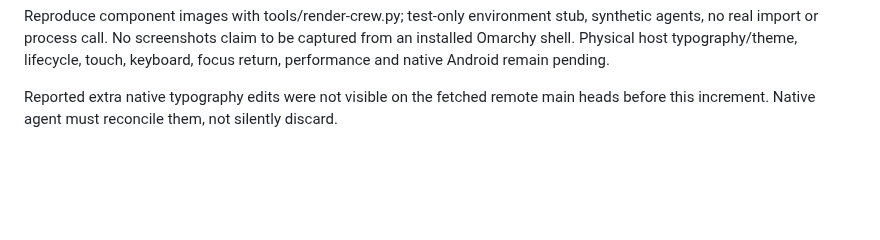
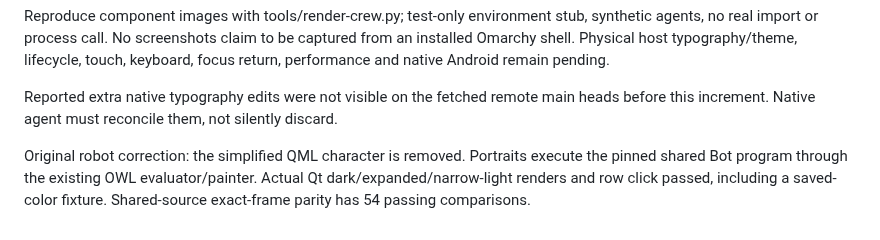
Before and after one commit to miilo-ai/miilo-omarchy-plugin, a Markdown page: .specify/evidence/orbit-crew-local.md, the part around the change. Rendered like a GitHub page; blank space fills up the shorter version.

```diff
--- a/.specify/evidence/orbit-crew-local.md
+++ b/.specify/evidence/orbit-crew-local.md
@@ -21,3 +21,8 @@ keyboard, focus return, performance and native Android remain pending.
 
 Reported extra native typography edits were not visible on the fetched remote main
 heads before this increment. Native agent must reconcile them, not silently discard.
+
+Original robot correction: the simplified QML character is removed. Portraits
+execute the pinned shared Bot program through the existing OWL evaluator/painter.
+Actual Qt dark/expanded/narrow-light renders and row click passed, including a
+saved-color fixture. Shared-source exact-frame parity has 54 passing comparisons.
```
Also changed, not shown: docs/orbit-design.md (+5 -0 lines), docs/images/crew-light-qt-fixture.png, docs/images/crew-qt-fixture.png, 7 other files.
